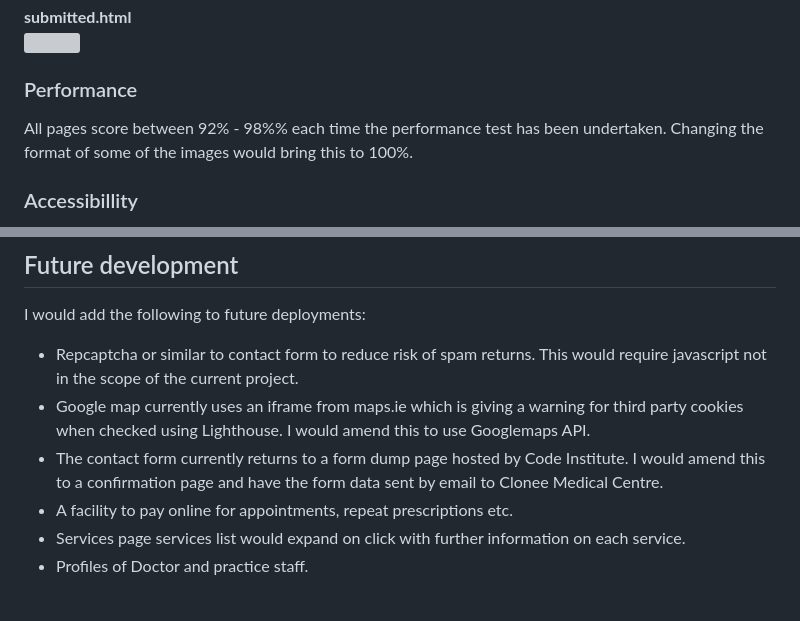
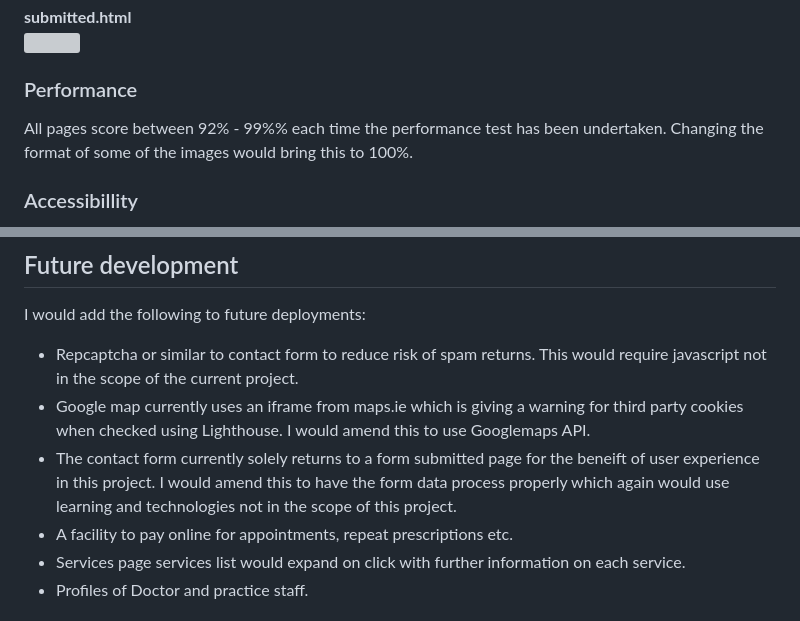
Before and after one commit to Pat-Forde/Project-1-Clonee-Medical-Centre, a Markdown page: README.md, 2 parts joined by grey strips. GitHub-like rendering; grey boxes are pictures that could not be loaded.

```diff
--- a/README.md
+++ b/README.md
@@ -195,7 +195,7 @@ All pages now pass HTML and CSS Validation:
 
   ### Performance
 
-  All pages score between 92% - 98%% each time the performance test has been undertaken. Changing the format of some of the images would bring this to 100%.
+  All pages score between 92% - 99%% each time the performance test has been undertaken. Changing the format of some of the images would bring this to 100%.
 
   ### Accessibillity
 
@@ -222,7 +222,7 @@ All pages now pass HTML and CSS Validation:
 I would add the following to future deployments:
 + Repcaptcha or similar to contact form to reduce risk of spam returns. This would require javascript not in the scope of the current project.
 + Google map currently uses an iframe from maps.ie which is giving a warning for third party cookies when checked using Lighthouse. I would amend this to use Googlemaps API.
-+ The contact form currently returns to a form dump page hosted by Code Institute. I would amend this to a confirmation page and have the form data sent by email to Clonee Medical Centre.
++ The contact form currently solely returns to a form submitted page for the beneift of user experience in this project. I would amend this to have the form data process properly which again would use learning and technologies not in the scope of this project.
 + A facility to pay online for appointments, repeat prescriptions etc.
 + Services page services list would expand on click with further information on each service.
 + Profiles of Doctor and practice staff.
```
Also changed, not shown: other parts of README.md (+1 -1 lines).
